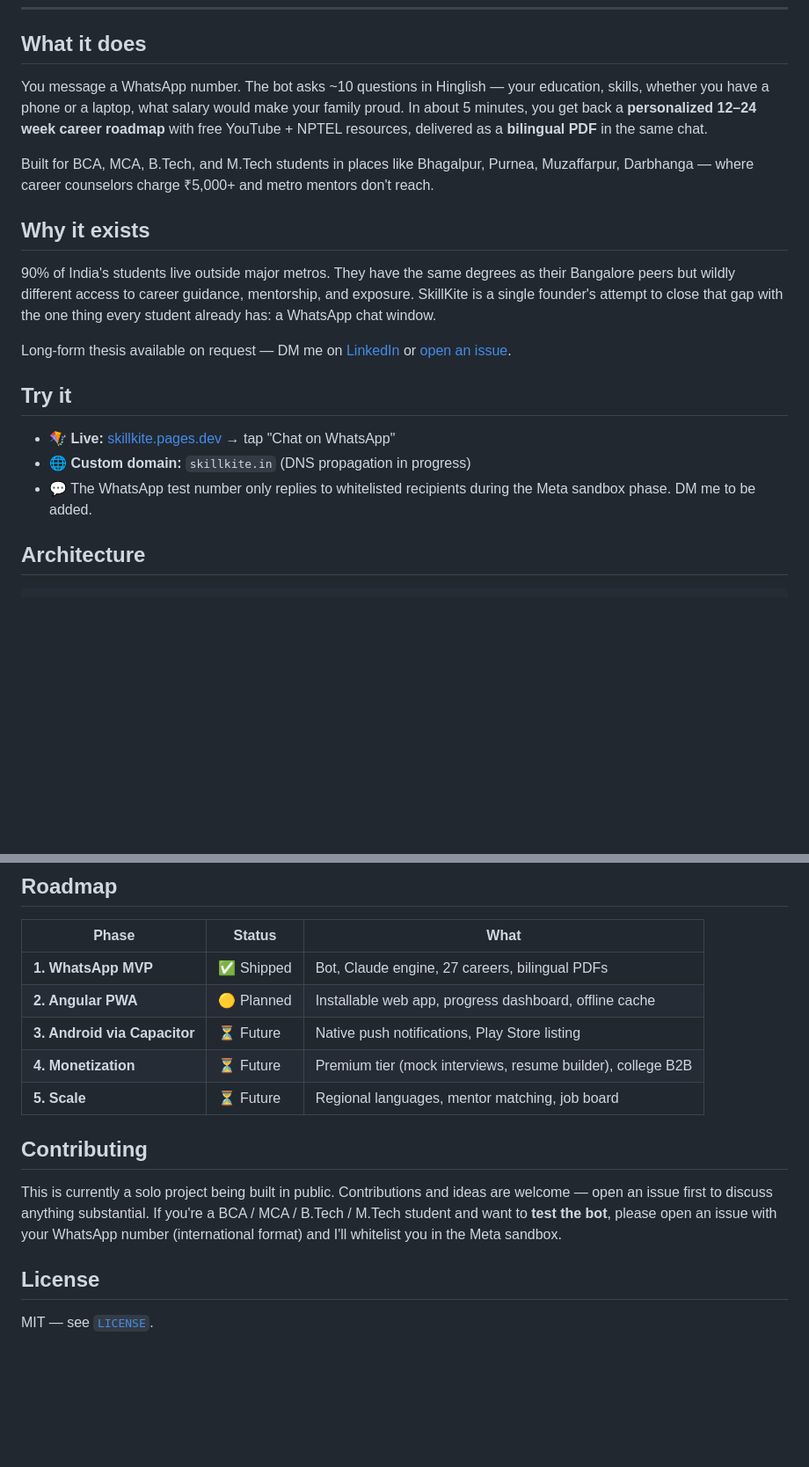
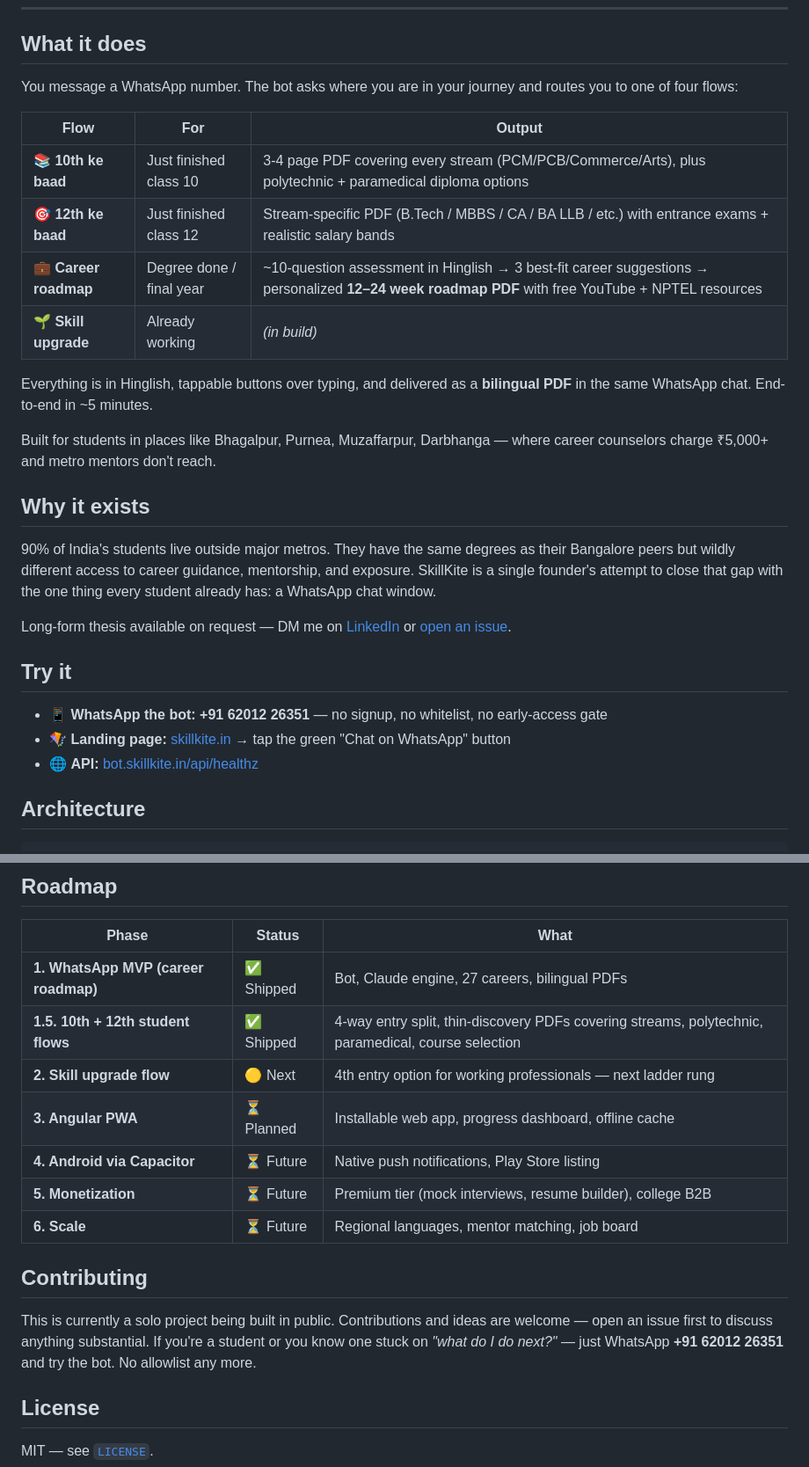
Before and after one commit to akkyyakhilesh/SkillKite, a Markdown page: README.md, 2 parts joined by grey strips. Shown at 88% size. Drawn GitHub-style; blank space fills up the shorter version.

Commit message:
Update README to reflect the 4-flow split and the live production number
Two claims in the README were actively misleading after this week's
shipments:

1. "What it does" described only the ~10-question career roadmap path
   for degree students — no mention of the 10th and 12th flows that
   now serve every student between class 10 and their first real job.
2. "Try it" still pointed people at a Meta sandbox whitelist that no
   longer exists — the bot has been on the verified production sender
   (+91 62012 26351) for days and anyone can message it.

Also refreshed:
- Custom-domain footnote (skillkite.in is live, dropped the propagation note)
- Roadmap table (split Phase 1 vs 1.5, surfaced skill-upgrade as Phase 2)
- Contributing line (no allowlist any more)

Architecture, tech stack, endpoint list, and repo layout unchanged —
those are still accurate.

Co-Authored-By: Claude Opus 4.7 <noreply@anthropic.com>

```diff
--- a/README.md
+++ b/README.md
@@ -20,9 +20,18 @@
 
 ## What it does
 
-You message a WhatsApp number. The bot asks ~10 questions in Hinglish — your education, skills, whether you have a phone or a laptop, what salary would make your family proud. In about 5 minutes, you get back a **personalized 12–24 week career roadmap** with free YouTube + NPTEL resources, delivered as a **bilingual PDF** in the same chat.
+You message a WhatsApp number. The bot asks where you are in your journey and routes you to one of four flows:
 
-Built for BCA, MCA, B.Tech, and M.Tech students in places like Bhagalpur, Purnea, Muzaffarpur, Darbhanga — where career counselors charge ₹5,000+ and metro mentors don't reach.
+| Flow | For | Output |
+|---|---|---|
+| **📚 10th ke baad** | Just finished class 10 | 3-4 page PDF covering every stream (PCM/PCB/Commerce/Arts), plus polytechnic + paramedical diploma options |
+| **🎯 12th ke baad** | Just finished class 12 | Stream-specific PDF (B.Tech / MBBS / CA / BA LLB / etc.) with entrance exams + realistic salary bands |
+| **💼 Career roadmap** | Degree done / final year | ~10-question assessment in Hinglish → 3 best-fit career suggestions → personalized **12–24 week roadmap PDF** with free YouTube + NPTEL resources |
+| **🌱 Skill upgrade** | Already working | *(in build)* |
+
+Everything is in Hinglish, tappable buttons over typing, and delivered as a **bilingual PDF** in the same WhatsApp chat. End-to-end in ~5 minutes.
+
+Built for students in places like Bhagalpur, Purnea, Muzaffarpur, Darbhanga — where career counselors charge ₹5,000+ and metro mentors don't reach.
 
 ## Why it exists
 
@@ -32,9 +41,9 @@ Long-form thesis available on request — DM me on [LinkedIn](https://www.linked
 
 ## Try it
 
-- 🪁 **Live:** [skillkite.pages.dev](https://skillkite.pages.dev) → tap "Chat on WhatsApp"
-- 🌐 **Custom domain:** `skillkite.in` (DNS propagation in progress)
-- 💬 The WhatsApp test number only replies to whitelisted recipients during the Meta sandbox phase. DM me to be added.
+- 📱 **WhatsApp the bot:** **+91 62012 26351** — no signup, no whitelist, no early-access gate
+- 🪁 **Landing page:** [skillkite.in](https://skillkite.in) → tap the green "Chat on WhatsApp" button
+- 🌐 **API:** [bot.skillkite.in/api/healthz](https://bot.skillkite.in/api/healthz)
 
 ## Architecture
 
@@ -146,16 +155,18 @@ SkillKite/
 
 | Phase | Status | What |
 |---|---|---|
-| **1. WhatsApp MVP** | ✅ Shipped | Bot, Claude engine, 27 careers, bilingual PDFs |
-| **2. Angular PWA** | 🟡 Planned | Installable web app, progress dashboard, offline cache |
-| **3. Android via Capacitor** | ⏳ Future | Native push notifications, Play Store listing |
-| **4. Monetization** | ⏳ Future | Premium tier (mock interviews, resume builder), college B2B |
-| **5. Scale** | ⏳ Future | Regional languages, mentor matching, job board |
+| **1. WhatsApp MVP (career roadmap)** | ✅ Shipped | Bot, Claude engine, 27 careers, bilingual PDFs |
+| **1.5. 10th + 12th student flows** | ✅ Shipped | 4-way entry split, thin-discovery PDFs covering streams, polytechnic, paramedical, course selection |
+| **2. Skill upgrade flow** | 🟡 Next | 4th entry option for working professionals — next ladder rung |
+| **3. Angular PWA** | ⏳ Planned | Installable web app, progress dashboard, offline cache |
+| **4. Android via Capacitor** | ⏳ Future | Native push notifications, Play Store listing |
+| **5. Monetization** | ⏳ Future | Premium tier (mock interviews, resume builder), college B2B |
+| **6. Scale** | ⏳ Future | Regional languages, mentor matching, job board |
 
 
 ## Contributing
 
-This is currently a solo project being built in public. Contributions and ideas are welcome — open an issue first to discuss anything substantial. If you're a BCA / MCA / B.Tech / M.Tech student and want to **test the bot**, please open an issue with your WhatsApp number (international format) and I'll whitelist you in the Meta sandbox.
+This is currently a solo project being built in public. Contributions and ideas are welcome — open an issue first to discuss anything substantial. If you're a student or you know one stuck on *"what do I do next?"* — just WhatsApp **+91 62012 26351** and try the bot. No allowlist any more.
 
 ## License
 
```
